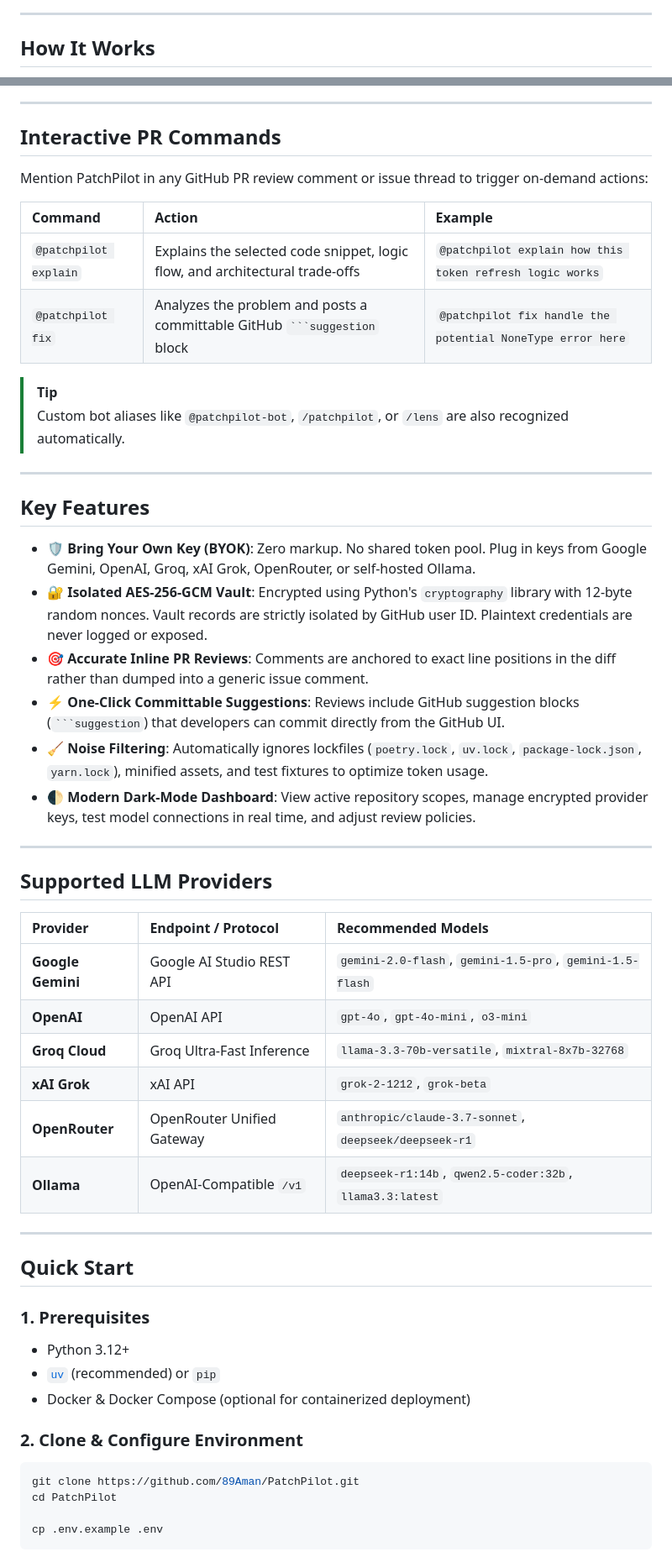
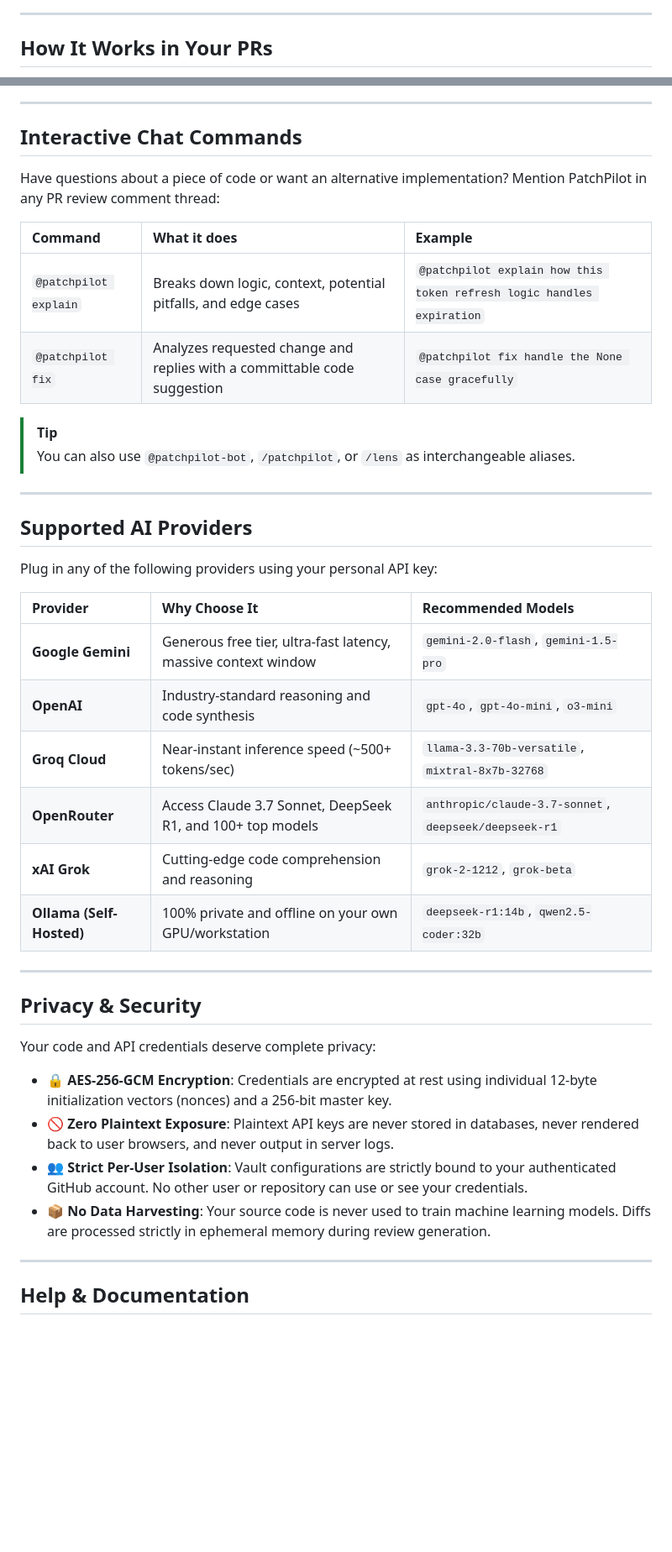
Before and after one commit to 89Aman/PatchPilot, a Markdown page: README.md, 2 parts joined by grey strips. Shown at 84% size. GitHub-like rendering; blank space fills up the shorter version.

Commit message:
docs: streamline README for end users

````diff
--- a/README.md
+++ b/README.md
@@ -81,5 +59,5 @@ flowchart TD
 
 ---
 
-## How It Works
+## How It Works in Your PRs
 
@@ -93,58 +81,45 @@ flowchart TD
 
 ---
 
-## Interactive PR Commands
+## Interactive Chat Commands
 
-Mention PatchPilot in any GitHub PR review comment or issue thread to trigger on-demand actions:
+Have questions about a piece of code or want an alternative implementation? Mention PatchPilot in any PR review comment thread:
 
-| Command | Action | Example |
+| Command | What it does | Example |
 | :--- | :--- | :--- |
-| `@patchpilot explain` | Explains the selected code snippet, logic flow, and architectural trade-offs | `@patchpilot explain how this token refresh logic works` |
-| `@patchpilot fix` | Analyzes the problem and posts a committable GitHub ` ```suggestion ` block | `@patchpilot fix handle the potential NoneType error here` |
+| `@patchpilot explain` | Breaks down logic, context, potential pitfalls, and edge cases | `@patchpilot explain how this token refresh logic handles expiration` |
+| `@patchpilot fix` | Analyzes requested change and replies with a committable code suggestion | `@patchpilot fix handle the None case gracefully` |
 
 > [!TIP]
-> Custom bot aliases like `@patchpilot-bot`, `/patchpilot`, or `/lens` are also recognized automatically.
+> You can also use `@patchpilot-bot`, `/patchpilot`, or `/lens` as interchangeable aliases.
 
 ---
 
-## Key Features
+## Supported AI Providers
 
-- **🛡️ Bring Your Own Key (BYOK)**: Zero markup. No shared token pool. Plug in keys from Google Gemini, OpenAI, Groq, xAI Grok, OpenRouter, or self-hosted Ollama.
-- **🔐 Isolated AES-256-GCM Vault**: Encrypted using Python's `cryptography` library with 12-byte random nonces. Vault records are strictly isolated by GitHub user ID. Plaintext credentials are never logged or exposed.
-- **🎯 Accurate Inline PR Reviews**: Comments are anchored to exact line positions in the diff rather than dumped into a generic issue comment.
-- **⚡ One-Click Committable Suggestions**: Reviews include GitHub suggestion blocks (` ```suggestion `) that developers can commit directly from the GitHub UI.
-- **🧹 Noise Filtering**: Automatically ignores lockfiles (`poetry.lock`, `uv.lock`, `package-lock.json`, `yarn.lock`), minified assets, and test fixtures to optimize token usage.
-- **🌓 Modern Dark-Mode Dashboard**: View active repository scopes, manage encrypted provider keys, test model connections in real time, and adjust review policies.
+Plug in any of the following providers using your personal API key:
+
+| Provider | Why Choose It | Recommended Models |
+| :--- | :--- | :--- |
+| **Google Gemini** | Generous free tier, ultra-fast latency, massive context window | `gemini-2.0-flash`, `gemini-1.5-pro` |
+| **OpenAI** | Industry-standard reasoning and code synthesis | `gpt-4o`, `gpt-4o-mini`, `o3-mini` |
+| **Groq Cloud** | Near-instant inference speed (~500+ tokens/sec) | `llama-3.3-70b-versatile`, `mixtral-8x7b-32768` |
+| **OpenRouter** | Access Claude 3.7 Sonnet, DeepSeek R1, and 100+ top models | `anthropic/claude-3.7-sonnet`, `deepseek/deepseek-r1` |
+| **xAI Grok** | Cutting-edge code comprehension and reasoning | `grok-2-1212`, `grok-beta` |
+| **Ollama (Self-Hosted)** | 100% private and offline on your own GPU/workstation | `deepseek-r1:14b`, `qwen2.5-coder:32b` |
 
 ---
 
-## Supported LLM Providers
+## Privacy & Security
 
-| Provider | Endpoint / Protocol | Recommended Models |
-| :--- | :--- | :--- |
-| **Google Gemini** | Google AI Studio REST API | `gemini-2.0-flash`, `gemini-1.5-pro`, `gemini-1.5-flash` |
-| **OpenAI** | OpenAI API | `gpt-4o`, `gpt-4o-mini`, `o3-mini` |
-| **Groq Cloud** | Groq Ultra-Fast Inference | `llama-3.3-70b-versatile`, `mixtral-8x7b-32768` |
-| **xAI Grok** | xAI API | `grok-2-1212`, `grok-beta` |
-| **OpenRouter** | OpenRouter Unified Gateway | `anthropic/claude-3.7-sonnet`, `deepseek/deepseek-r1` |
-| **Ollama** | OpenAI-Compatible `/v1` | `deepseek-r1:14b`, `qwen2.5-coder:32b`, `llama3.3:latest` |
+Your code and API credentials deserve complete privacy:
+
+- 🔒 **AES-256-GCM Encryption**: Credentials are encrypted at rest using individual 12-byte initialization vectors (nonces) and a 256-bit master key.
+- 🚫 **Zero Plaintext Exposure**: Plaintext API keys are never stored in databases, never rendered back to user browsers, and never output in server logs.
+- 👥 **Strict Per-User Isolation**: Vault configurations are strictly bound to your authenticated GitHub account. No other user or repository can use or see your credentials.
+- 📦 **No Data Harvesting**: Your source code is never used to train machine learning models. Diffs are processed strictly in ephemeral memory during review generation.
 
 ---
 
-## Quick Start
+## Help & Documentation
 
-### 1. Prerequisites
-
-- Python 3.12+
-- [`uv`](https://docs.astral.sh/uv/) (recommended) or `pip`
-- Docker & Docker Compose (optional for containerized deployment)
-
-### 2. Clone & Configure Environment
-
-```bash
-git clone https://github.com/89Aman/PatchPilot.git
-cd PatchPilot
-
-cp .env.example .env
-```
-
````
Also changed, not shown: other parts of README.md (+54 -157 lines).
